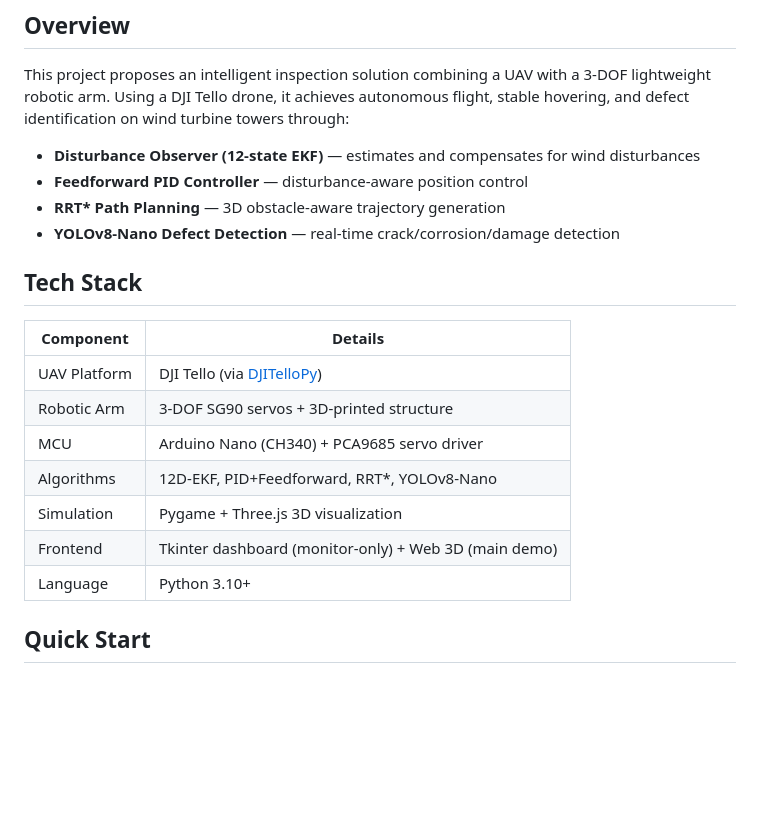
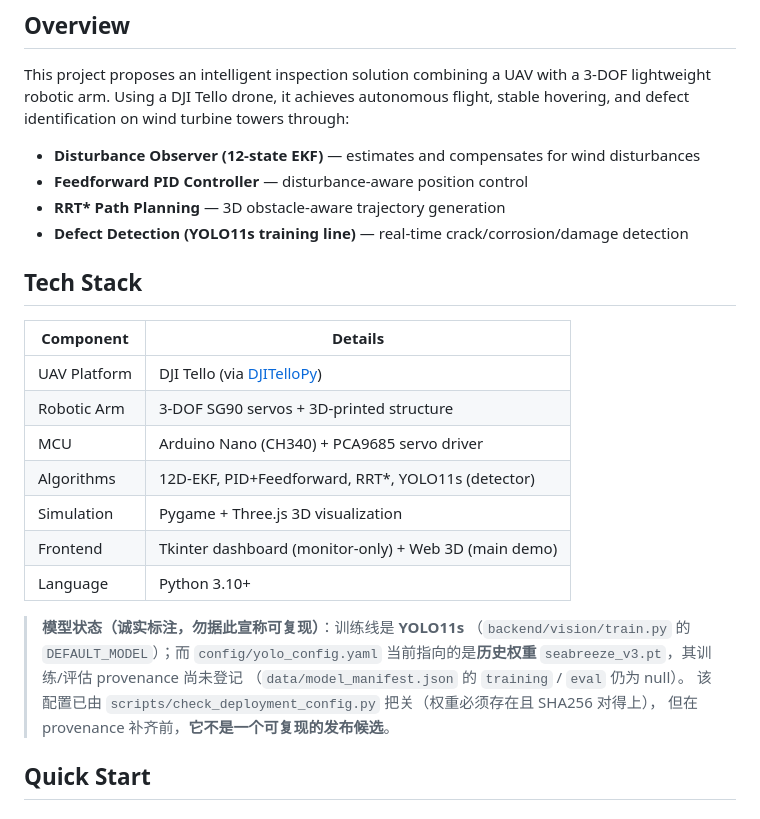
Before and after one commit to Atlas-did/SeaBreeze-Inspector, a Markdown page: README.md, the part around the change. Drawn GitHub-style; blank space fills up the shorter version.

Commit message:
docs(readme): 如实标注模型状态(YOLO11s 训练线 / 部署权重 provenance 未登记)

```diff
--- a/README.md
+++ b/README.md
@@ -14,7 +14,7 @@ This project proposes an intelligent inspection solution combining a UAV with a
 - **Disturbance Observer (12-state EKF)** — estimates and compensates for wind disturbances
 - **Feedforward PID Controller** — disturbance-aware position control
 - **RRT\* Path Planning** — 3D obstacle-aware trajectory generation
-- **YOLOv8-Nano Defect Detection** — real-time crack/corrosion/damage detection
+- **Defect Detection (YOLO11s training line)** — real-time crack/corrosion/damage detection
 
 ## Tech Stack
 
@@ -23,10 +23,17 @@ This project proposes an intelligent inspection solution combining a UAV with a
 | UAV Platform | DJI Tello (via [DJITelloPy](https://github.com/damiafuentes/DJITelloPy)) |
 | Robotic Arm | 3-DOF SG90 servos + 3D-printed structure |
 | MCU | Arduino Nano (CH340) + PCA9685 servo driver |
-| Algorithms | 12D-EKF, PID+Feedforward, RRT\*, YOLOv8-Nano |
+| Algorithms | 12D-EKF, PID+Feedforward, RRT\*, YOLO11s (detector) |
 | Simulation | Pygame + Three.js 3D visualization |
 | Frontend | Tkinter dashboard (monitor-only) + Web 3D (main demo) |
 | Language | Python 3.10+ |
+
+> **模型状态（诚实标注，勿据此宣称可复现）**：训练线是 **YOLO11s**
+> （`backend/vision/train.py` 的 `DEFAULT_MODEL`）；而 `config/yolo_config.yaml`
+> 当前指向的是**历史权重** `seabreeze_v3.pt`，其训练/评估 provenance 尚未登记
+> （`data/model_manifest.json` 的 `training` / `eval` 仍为 null）。
+> 该配置已由 `scripts/check_deployment_config.py` 把关（权重必须存在且 SHA256 对得上），
+> 但在 provenance 补齐前，**它不是一个可复现的发布候选**。
 
 ## Quick Start
 
```
